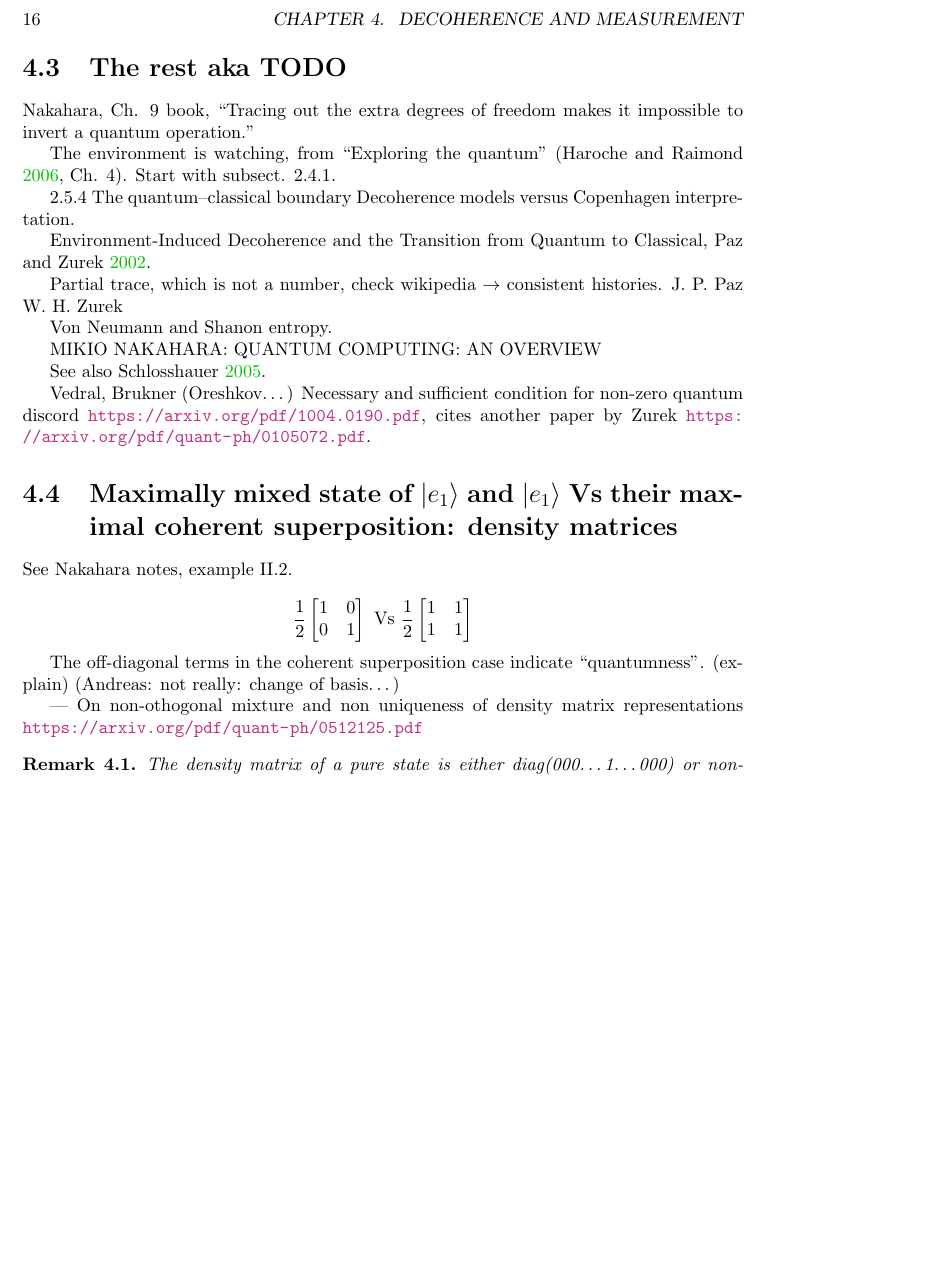
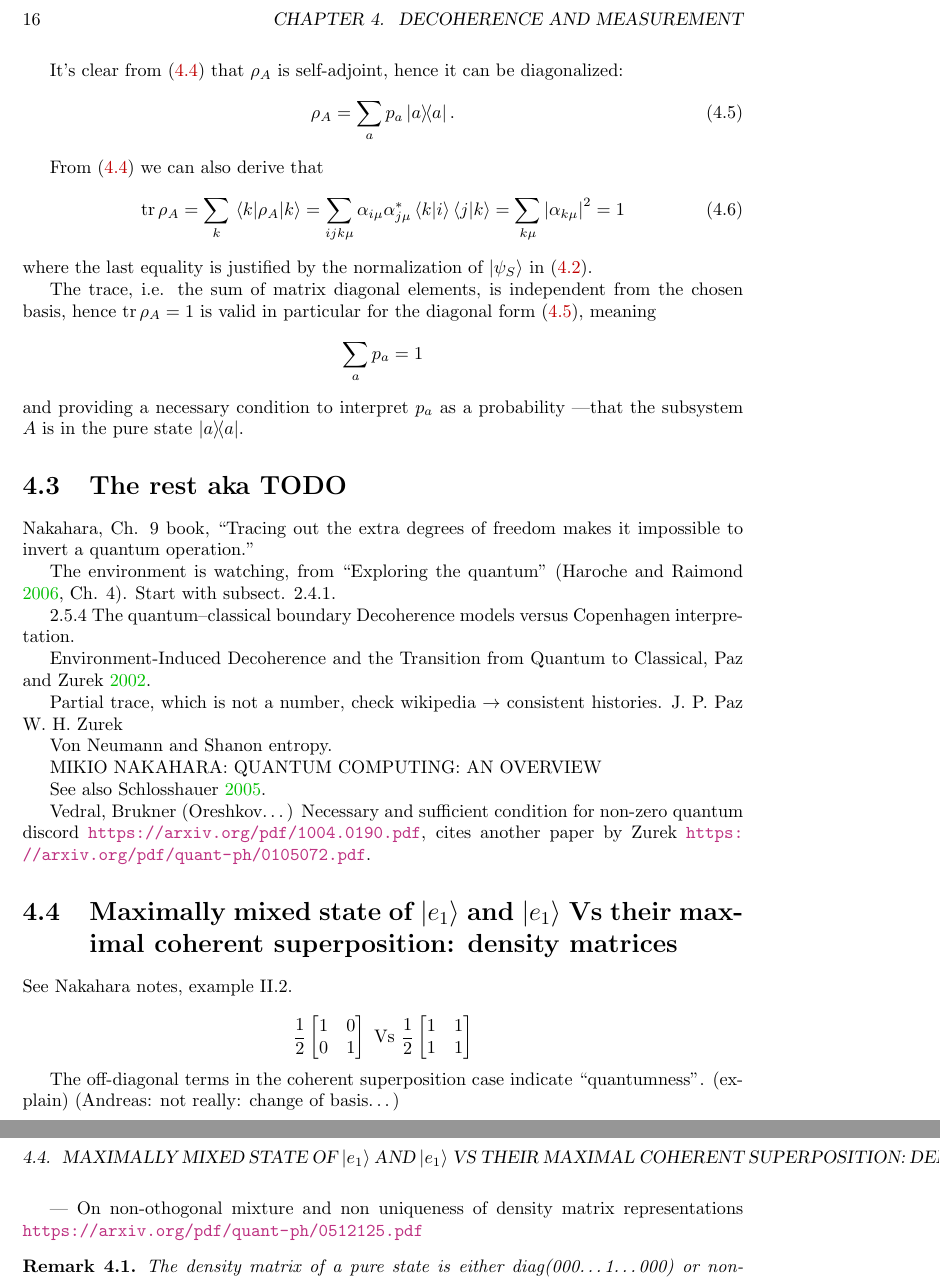
Before and after one commit to gderosa/timeq, a LaTeX thesis (main.tex, which reads tex/decohere/decohere.tex): part of page 16 of 38 before the commit and two parts of pages 16 and 17 of 40 after it, the two joined at a grey line, cut so that both start at the same text, the shorter picture padded with empty space. Compiled offline with pdfLaTeX.

Commit message:
decohere: rho as probability

```diff
--- a/tex/decohere/decohere.tex
+++ b/tex/decohere/decohere.tex
@@ -191,6 +191,41 @@ Finally, we can see that
     \sum_{ij\mu} \alpha_{i\mu}\alpha_{j\mu}^{*} \mel{j}{M_A}{i}
   \qed
 \end{multline*}
+
+It's clear from \eqref{eq:density_A_expand} that $\rho_A$ is self-adjoint,
+hence it can be diagonalized:
+\begin{equation}\label{eq:rho_diag}
+  \rho_A = \sum_a p_a \ketbra{a}{a} \text{.}
+\end{equation}
+
+From \eqref{eq:density_A_expand} we can also derive that
+\begin{equation}
+  \tr\rho_A = \sum_k \mel{k}{\rho_A}{k} =
+    \sum_{ijk\mu}\alpha_{i\mu}\alpha_{j\mu}^{*}\braket{k}{i}\braket{j}{k} =
+    \sum_{k\mu}\abs{\alpha_{k\mu}}^2 = 1
+\end{equation}
+where the last equality is justified by the normalization of $\ket{\psi_S}$
+in \eqref{eq:bipartite_expansion}.
+
+The trace, i.e. the sum of matrix diagonal elements, is independent
+from the chosen basis, hence $\tr\rho_A = 1$ is valid in particular
+for the diagonal form \eqref{eq:rho_diag}, meaning
+\[
+  \sum_a p_a = 1
+\]
+and providing a necessary condition to interpret $p_a$ as a probability
+---that the subsystem $A$ is in the pure state $\ketbra{a}{a}$.
+
+
+
+
+
+
+
+
+
+
+
 
 
 \section{The rest aka TODO}
```
Also changed, not shown: tex/decohere/decohere.tex (4 more changed lines).
